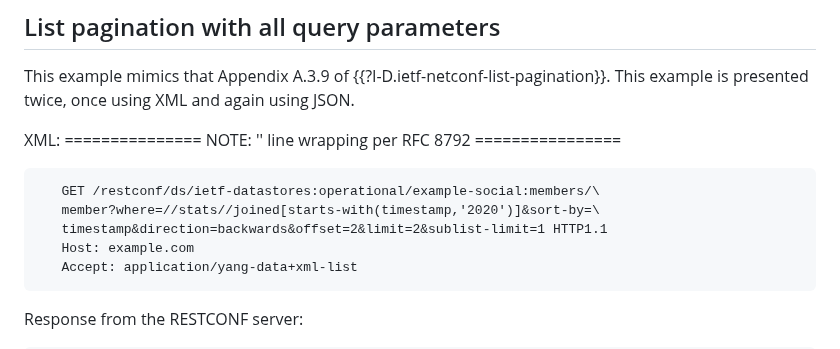
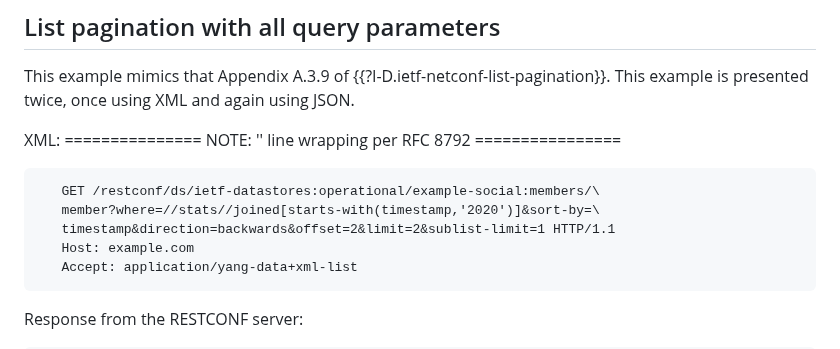
Before and after one commit to billwuqin/list-pagination-rc-markdown, a Markdown page: draft-ietf-netconf-list-pagination-rc.md, the part around the change. Rendered like a GitHub page.

```diff
--- a/draft-ietf-netconf-list-pagination-rc.md
+++ b/draft-ietf-netconf-list-pagination-rc.md
@@ -386,7 +386,7 @@ informative:
 ~~~~
    GET /restconf/ds/ietf-datastores:operational/example-social:members/\
    member?where=//stats//joined[starts-with(timestamp,'2020')]&sort-by=\
-   timestamp&direction=backwards&offset=2&limit=2&sublist-limit=1 HTTP1.1
+   timestamp&direction=backwards&offset=2&limit=2&sublist-limit=1 HTTP/1.1
    Host: example.com
    Accept: application/yang-data+xml-list
 ~~~~
```
